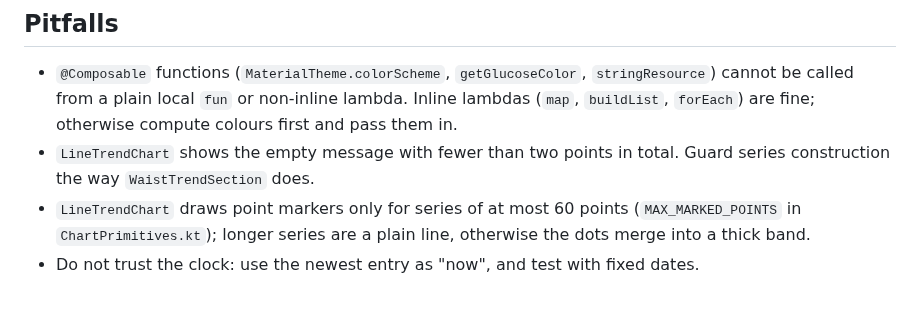
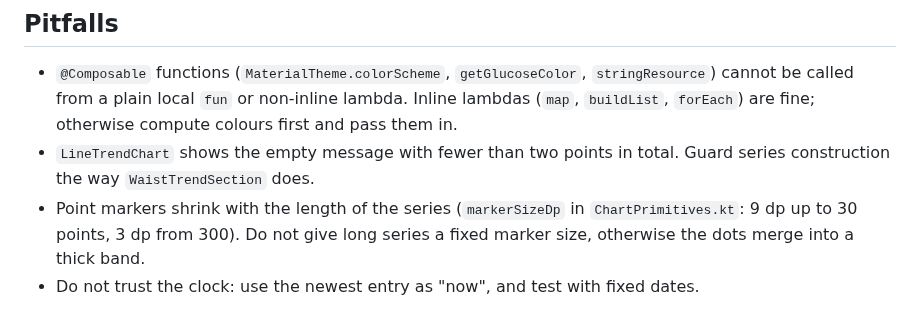
Before and after one commit to mannetje/health_journal, a Markdown page: docs/dev/graphs.md, the part around the change. Drawn GitHub-style.

```diff
--- a/docs/dev/graphs.md
+++ b/docs/dev/graphs.md
@@ -69,5 +69,5 @@ Change: `openspec/changes/archive/` (`add-glucose-graphs`). Files: `GlucoseStati
 
 - `@Composable` functions (`MaterialTheme.colorScheme`, `getGlucoseColor`, `stringResource`) cannot be called from a plain local `fun` or non-inline lambda. Inline lambdas (`map`, `buildList`, `forEach`) are fine; otherwise compute colours first and pass them in.
 - `LineTrendChart` shows the empty message with fewer than two points in total. Guard series construction the way `WaistTrendSection` does.
-- `LineTrendChart` draws point markers only for series of at most 60 points (`MAX_MARKED_POINTS` in `ChartPrimitives.kt`); longer series are a plain line, otherwise the dots merge into a thick band.
+- Point markers shrink with the length of the series (`markerSizeDp` in `ChartPrimitives.kt`: 9 dp up to 30 points, 3 dp from 300). Do not give long series a fixed marker size, otherwise the dots merge into a thick band.
 - Do not trust the clock: use the newest entry as "now", and test with fixed dates.
```
Also changed, not shown: CHANGELOG.md (+8 -0 lines), README.md (+2 -2 lines), docs/screenshots/dark-history-graph.png, docs/screenshots/light-history-graph.png, 4 other files.
